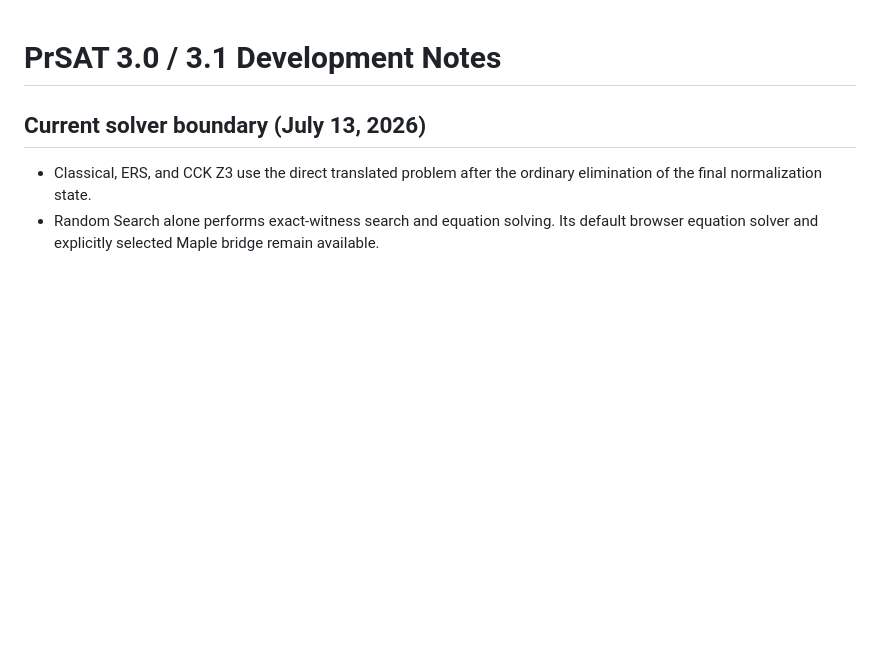
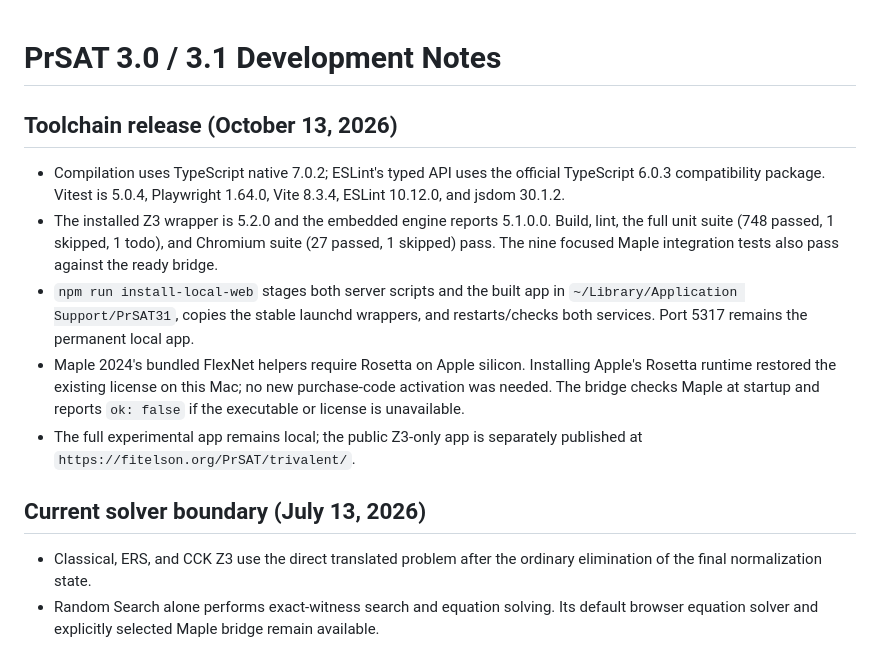
Before and after one commit to fitelson/PrSAT, a Markdown page: NOTES.md, the part around the change. Rendered like a GitHub page; blank space fills up the shorter version.

Commit message:
Record successful Maple restoration and release verification

```diff
--- a/NOTES.md
+++ b/NOTES.md
@@ -1,4 +1,23 @@
 # PrSAT 3.0 / 3.1 Development Notes
+
+## Toolchain release (October 13, 2026)
+
+- Compilation uses TypeScript native 7.0.2; ESLint's typed API uses the official
+  TypeScript 6.0.3 compatibility package. Vitest is 5.0.4, Playwright 1.64.0,
+  Vite 8.3.4, ESLint 10.12.0, and jsdom 30.1.2.
+- The installed Z3 wrapper is 5.2.0 and the embedded engine reports 5.1.0.0.
+  Build, lint, the full unit suite (748 passed, 1 skipped, 1 todo), and Chromium
+  suite (27 passed, 1 skipped) pass. The nine focused Maple integration tests
+  also pass against the ready bridge.
+- `npm run install-local-web` stages both server scripts and the built app in
+  `~/Library/Application Support/PrSAT31`, copies the stable launchd wrappers,
+  and restarts/checks both services. Port 5317 remains the permanent local app.
+- Maple 2024's bundled FlexNet helpers require Rosetta on Apple silicon.
+  Installing Apple's Rosetta runtime restored the existing license on this Mac;
+  no new purchase-code activation was needed. The bridge checks Maple at startup
+  and reports `ok: false` if the executable or license is unavailable.
+- The full experimental app remains local; the public Z3-only app is separately
+  published at `https://fitelson.org/PrSAT/trivalent/`.
 
 ## Current solver boundary (July 13, 2026)
 
```
Also changed, not shown: CHANGELOG.md (+8 -7 lines).
